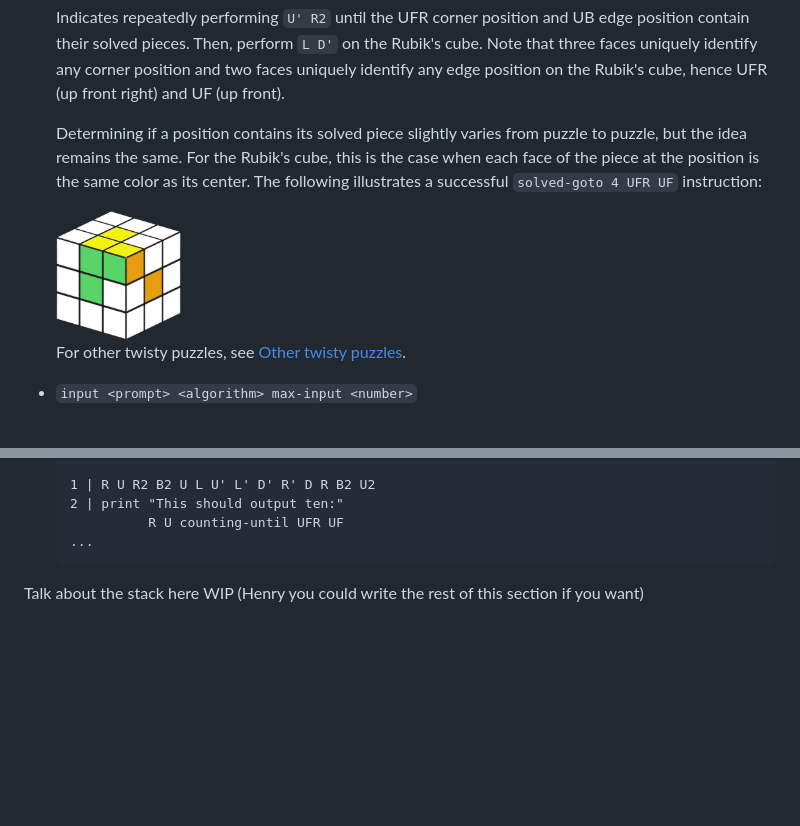
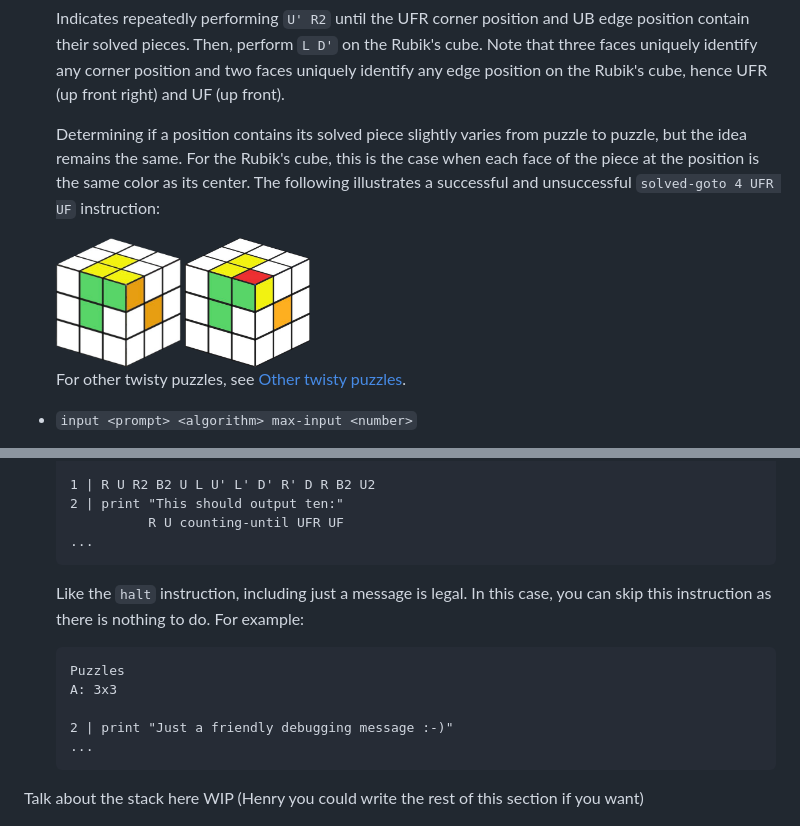
Before and after one commit to ArhanChaudhary/qter, a Markdown page: README.md, 2 parts joined by grey strips. Drawn GitHub-style; pictures changed too: media/solved-goto-failure-example.png (added); blank space fills up the shorter version.

Commit message:
readme: solved-goto failure illustration

````diff
--- a/README.md
+++ b/README.md
@@ -180,9 +180,11 @@ A: 3x3
 
 Indicates repeatedly performing `U' R2` until the UFR corner position and UB edge position contain their solved pieces. Then, perform `L D'` on the Rubik's cube. Note that three faces uniquely identify any corner position and two faces uniquely identify any edge position on the Rubik's cube, hence UFR (up front right) and UF (up front).
 
-Determining if a position contains its solved piece slightly varies from puzzle to puzzle, but the idea remains the same. For the Rubik's cube, this is the case when each face of the piece at the position is the same color as its center. The following illustrates a successful `solved-goto 4 UFR UF` instruction:
+Determining if a position contains its solved piece slightly varies from puzzle to puzzle, but the idea remains the same. For the Rubik's cube, this is the case when each face of the piece at the position is the same color as its center. The following illustrates a successful and unsuccessful `solved-goto 4 UFR UF` instruction:
 
-<img src="media/solved-goto-example.png" width="125" alt="A Rubik's cube with the UFR and UF positions solved">
+<img src="media/solved-goto-success-example.png" width="125" alt="A Rubik's cube with the UFR and UF positions solved">
+
+<img src="media/solved-goto-failure-example.png" width="125" alt="A Rubik's cube with the UFR and UF positions unsolved">
 
 For other twisty puzzles, see [Other twisty puzzles](#other-twisty-puzzles).
 
@@ -282,6 +284,16 @@ A: 3x3
 1 | R U R2 B2 U L U' L' D' R' D R B2 U2
 2 | print "This should output ten:"
           R U counting-until UFR UF
+...
+```
+
+Like the `halt` instruction, including just a message is legal. In this case, you can skip this instruction as there is nothing to do. For example:
+
+```l
+Puzzles
+A: 3x3
+
+2 | print "Just a friendly debugging message :-)"
 ...
 ```
 
````
Also changed, not shown: media/solved-goto-success-example.png (renamed from media/solved-goto-example.png).
